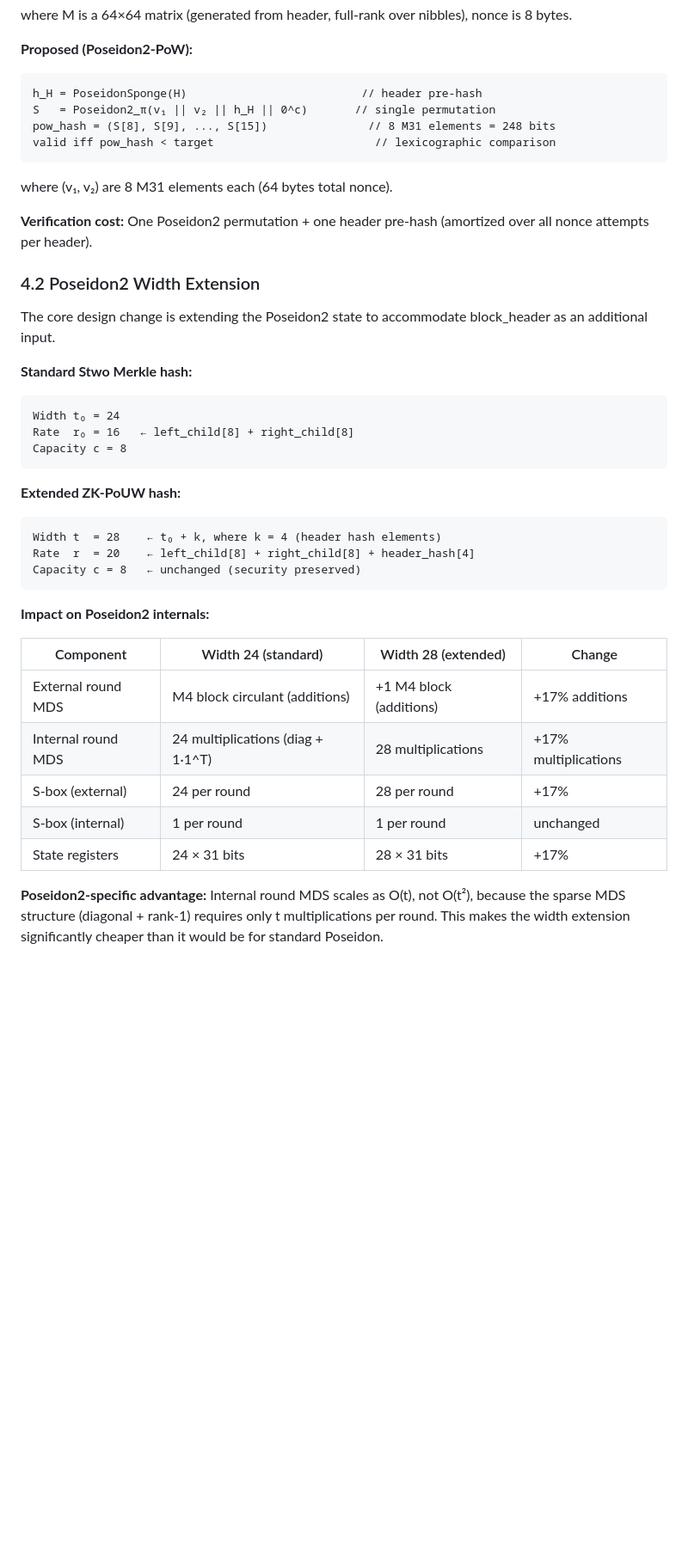
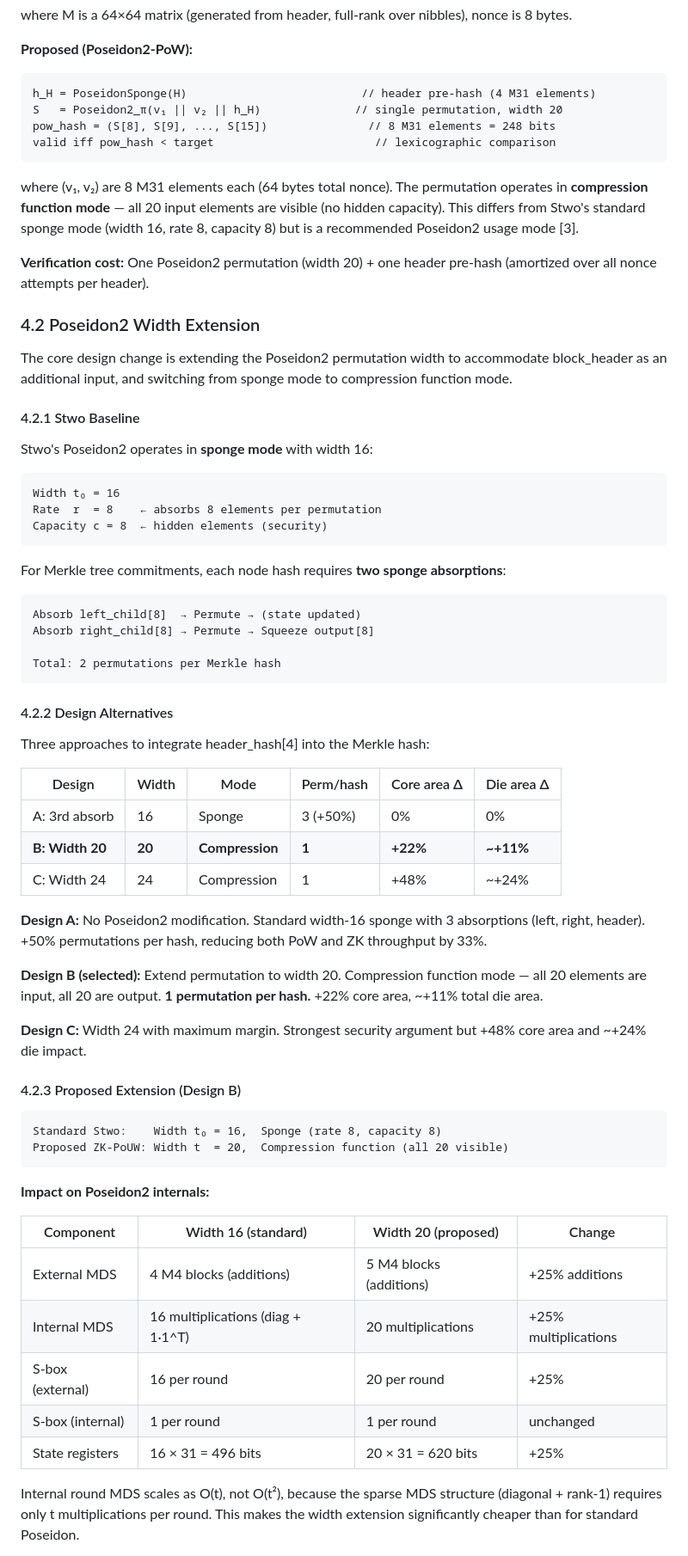
Before and after one commit to RossKU/ZK-SPoW, a Markdown page: zk-pouw.md, the part around one of its changes. Shown at 86% size. Drawn GitHub-style; blank space fills up the shorter version.

````diff
--- a/zk-pouw.md
+++ b/zk-pouw.md
@@ -84,45 +86,71 @@ where M is a 64×64 matrix (generated from header, full-rank over nibbles), nonc
 **Proposed (Poseidon2-PoW):**
 
 ```
-h_H = PoseidonSponge(H)                          // header pre-hash
-S   = Poseidon2_π(v₁ || v₂ || h_H || 0^c)       // single permutation
+h_H = PoseidonSponge(H)                          // header pre-hash (4 M31 elements)
+S   = Poseidon2_π(v₁ || v₂ || h_H)              // single permutation, width 20
 pow_hash = (S[8], S[9], ..., S[15])               // 8 M31 elements = 248 bits
 valid iff pow_hash < target                        // lexicographic comparison
 ```
 
-where (v₁, v₂) are 8 M31 elements each (64 bytes total nonce).
+where (v₁, v₂) are 8 M31 elements each (64 bytes total nonce). The permutation operates in **compression function mode** — all 20 input elements are visible (no hidden capacity). This differs from Stwo's standard sponge mode (width 16, rate 8, capacity 8) but is a recommended Poseidon2 usage mode [3].
 
-**Verification cost:** One Poseidon2 permutation + one header pre-hash (amortized over all nonce attempts per header).
+**Verification cost:** One Poseidon2 permutation (width 20) + one header pre-hash (amortized over all nonce attempts per header).
 
 ### 4.2 Poseidon2 Width Extension
 
-The core design change is extending the Poseidon2 state to accommodate block\_header as an additional input.
+The core design change is extending the Poseidon2 permutation width to accommodate block\_header as an additional input, and switching from sponge mode to compression function mode.
 
-**Standard Stwo Merkle hash:**
+#### 4.2.1 Stwo Baseline
+
+Stwo's Poseidon2 operates in **sponge mode** with width 16:
 
 ```
-Width t₀ = 24
-Rate  r₀ = 16   ← left_child[8] + right_child[8]
-Capacity c = 8
+Width t₀ = 16
+Rate  r  = 8    ← absorbs 8 elements per permutation
+Capacity c = 8  ← hidden elements (security)
 ```
 
-**Extended ZK-PoUW hash:**
+For Merkle tree commitments, each node hash requires **two sponge absorptions**:
 
 ```
-Width t  = 28    ← t₀ + k, where k = 4 (header hash elements)
-Rate  r  = 20    ← left_child[8] + right_child[8] + header_hash[4]
-Capacity c = 8   ← unchanged (security preserved)
+Absorb left_child[8]  → Permute → (state updated)
+Absorb right_child[8] → Permute → Squeeze output[8]
+
+Total: 2 permutations per Merkle hash
+```
+
+#### 4.2.2 Design Alternatives
+
+Three approaches to integrate header\_hash[4] into the Merkle hash:
+
+| Design | Width | Mode | Perm/hash | Core area Δ | Die area Δ |
+|--------|-------|------|-----------|-------------|------------|
+| A: 3rd absorb | 16 | Sponge | 3 (+50%) | 0% | 0% |
+| **B: Width 20** | **20** | **Compression** | **1** | **+22%** | **~+11%** |
+| C: Width 24 | 24 | Compression | 1 | +48% | ~+24% |
+
+**Design A:** No Poseidon2 modification. Standard width-16 sponge with 3 absorptions (left, right, header). +50% permutations per hash, reducing both PoW and ZK throughput by 33%.
+
+**Design B (selected):** Extend permutation to width 20. Compression function mode — all 20 elements are input, all 20 are output. **1 permutation per hash.** +22% core area, ~+11% total die area.
+
+**Design C:** Width 24 with maximum margin. Strongest security argument but +48% core area and ~+24% die impact.
+
+#### 4.2.3 Proposed Extension (Design B)
+
+```
+Standard Stwo:    Width t₀ = 16,  Sponge (rate 8, capacity 8)
+Proposed ZK-PoUW: Width t  = 20,  Compression function (all 20 visible)
 ```
 
 **Impact on Poseidon2 internals:**
 
-| Component | Width 24 (standard) | Width 28 (extended) | Change |
+| Component | Width 16 (standard) | Width 20 (proposed) | Change |
 |-----------|--------------------|--------------------|--------|
-| External round MDS | M4 block circulant (additions) | +1 M4 block (additions) | +17% additions |
-| Internal round MDS | 24 multiplications (diag + 1·1^T) | 28 multiplications | +17% multiplications |
-| S-box (external) | 24 per round | 28 per round | +17% |
+| External MDS | 4 M4 blocks (additions) | 5 M4 blocks (additions) | +25% additions |
+| Internal MDS | 16 multiplications (diag + 1·1^T) | 20 multiplications | +25% multiplications |
+| S-box (external) | 16 per round | 20 per round | +25% |
 | S-box (internal) | 1 per round | 1 per round | unchanged |
-| State registers | 24 × 31 bits | 28 × 31 bits | +17% |
+| State registers | 16 × 31 = 496 bits | 20 × 31 = 620 bits | +25% |
 
-**Poseidon2-specific advantage:** Internal round MDS scales as O(t), not O(t²), because the sparse MDS structure (diagonal + rank-1) requires only t multiplications per round. This makes the width extension significantly cheaper than it would be for standard Poseidon.
+Internal round MDS scales as O(t), not O(t²), because the sparse MDS structure (diagonal + rank-1) requires only t multiplications per round. This makes the width extension significantly cheaper than for standard Poseidon.
 
````
Also changed, not shown: other parts of zk-pouw.md (+65 -45 lines), appendix-asic-architecture.md (+53 -50 lines).
